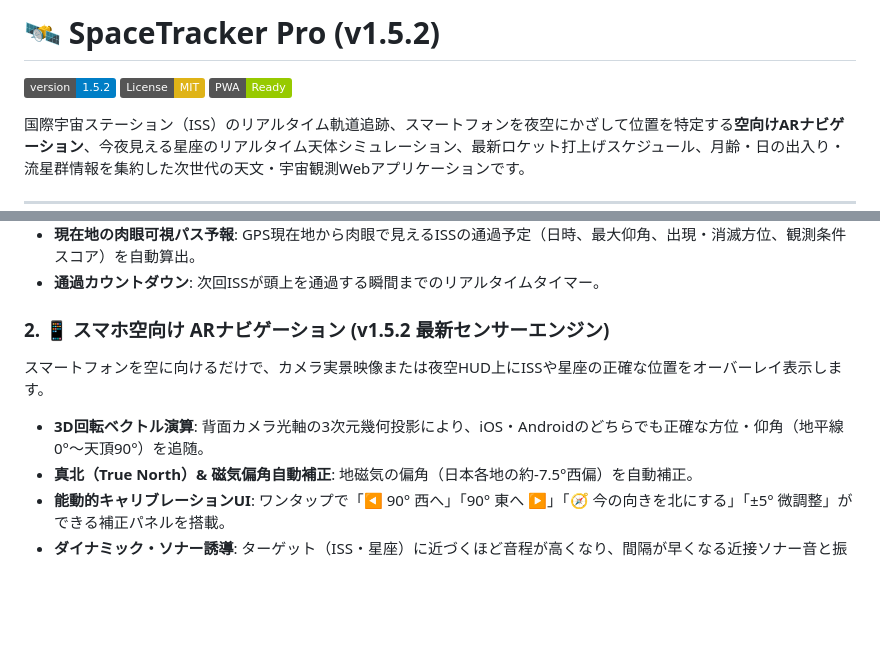
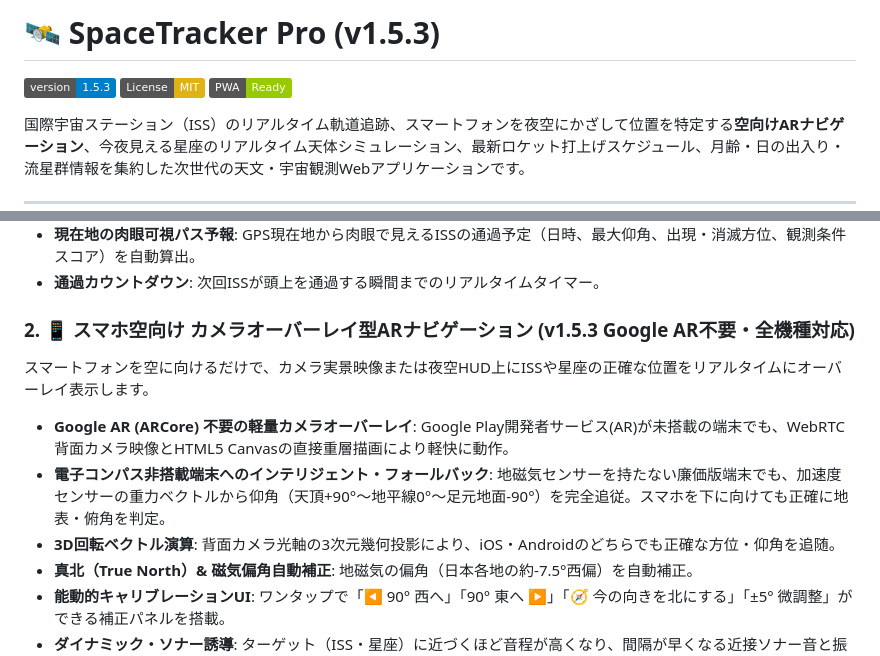
Before and after one commit to torao44/SpaceTracker-Pro, a Markdown page: README.md, 2 parts joined by grey strips. Rendered like a GitHub page; badges without logos; blank space fills up the shorter version.

Commit message:
feat(ar): v1.5.3 Camera Overlay AR and compass-less device pitch fix for README.md

```diff
--- a/README.md
+++ b/README.md
@@ -1,6 +1,6 @@
-# 🛰️ SpaceTracker Pro (v1.5.2)
+# 🛰️ SpaceTracker Pro (v1.5.3)
 
-[![Version](https://img.shields.io/badge/version-1.5.2-blue.svg)](https://github.com/torao44/SpaceTracker-Pro)
+[![Version](https://img.shields.io/badge/version-1.5.3-blue.svg)](https://github.com/torao44/SpaceTracker-Pro)
 [![License: MIT](https://img.shields.io/badge/License-MIT-yellow.svg)](https://opensource.org/licenses/MIT)
 [![PWA Ready](https://img.shields.io/badge/PWA-Ready-green.svg)](https://github.com/torao44/SpaceTracker-Pro)
 
@@ -16,9 +16,11 @@
 - **現在地の肉眼可視パス予報**: GPS現在地から肉眼で見えるISSの通過予定（日時、最大仰角、出現・消滅方位、観測条件スコア）を自動算出。
 - **通過カウントダウン**: 次回ISSが頭上を通過する瞬間までのリアルタイムタイマー。
 
-### 2. 📱 スマホ空向け ARナビゲーション (v1.5.2 最新センサーエンジン)
-スマートフォンを空に向けるだけで、カメラ実景映像または夜空HUD上にISSや星座の正確な位置をオーバーレイ表示します。
-- **3D回転ベクトル演算**: 背面カメラ光軸の3次元幾何投影により、iOS・Androidのどちらでも正確な方位・仰角（地平線0°〜天頂90°）を追随。
+### 2. 📱 スマホ空向け カメラオーバーレイ型ARナビゲーション (v1.5.3 Google AR不要・全機種対応)
+スマートフォンを空に向けるだけで、カメラ実景映像または夜空HUD上にISSや星座の正確な位置をリアルタイムにオーバーレイ表示します。
+- **Google AR (ARCore) 不要の軽量カメラオーバーレイ**: Google Play開発者サービス(AR)が未搭載の端末でも、WebRTC背面カメラ映像とHTML5 Canvasの直接重層描画により軽快に動作。
+- **電子コンパス非搭載端末へのインテリジェント・フォールバック**: 地磁気センサーを持たない廉価版端末でも、加速度センサーの重力ベクトルから仰角（天頂+90°〜地平線0°〜足元地面-90°）を完全追従。スマホを下に向けても正確に地表・俯角を判定。
+- **3D回転ベクトル演算**: 背面カメラ光軸の3次元幾何投影により、iOS・Androidのどちらでも正確な方位・仰角を追随。
 - **真北（True North）& 磁気偏角自動補正**: 地磁気の偏角（日本各地の約-7.5°西偏）を自動補正。
 - **能動的キャリブレーションUI**: ワンタップで「◀ 90° 西へ」「90° 東へ ▶」「🧭 今の向きを北にする」「±5° 微調整」ができる補正パネルを搭載。
 - **ダイナミック・ソナー誘導**: ターゲット（ISS・星座）に近づくほど音程が高くなり、間隔が早くなる近接ソナー音と振動（ハプティクス）フィードバック。
```
